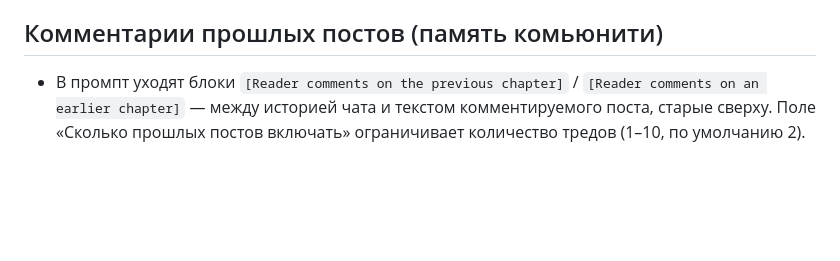
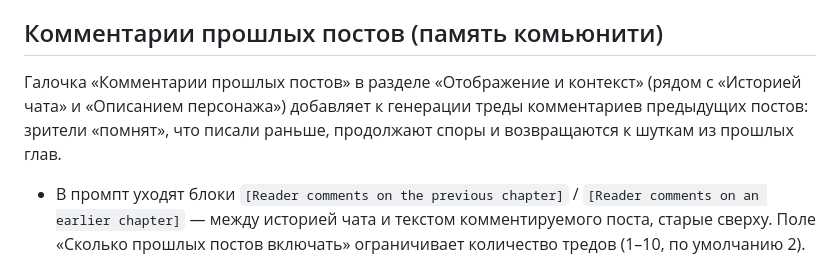
Before and after one commit to ochen-beep/SillyTavern-DS-Comments, a Markdown page: USER_GUIDE.md, the part around the change. GitHub-like rendering; blank space fills up the shorter version.

Commit message:
Revert "Docs: drop community-memory intro paragraph from the user guide"
This reverts commit 57460c4bc68f2eaba804fc94a34638b7b291306a.

```diff
--- a/USER_GUIDE.md
+++ b/USER_GUIDE.md
@@ -52,6 +52,8 @@ DS Comments создаёт отдельную ленту комментарие
 
 ## Комментарии прошлых постов (память комьюнити)
 
+Галочка «Комментарии прошлых постов» в разделе «Отображение и контекст» (рядом с «Историей чата» и «Описанием персонажа») добавляет к генерации треды комментариев предыдущих постов: зрители «помнят», что писали раньше, продолжают споры и возвращаются к шуткам из прошлых глав.
+
 - В промпт уходят блоки `[Reader comments on the previous chapter]` / `[Reader comments on an earlier chapter]` — между историей чата и текстом комментируемого поста, старые сверху. Поле «Сколько прошлых постов включать» ограничивает количество тредов (1–10, по умолчанию 2).
 - Берётся **активный свайп** каждого прошлого поста; собственный тред комментируемого поста и всё более позднее в контекст не попадают.
 - Фиды, сгенерированные до включения галочки (или до последней правки старого комментария), продолжают показываться как есть, без пометок: правки ролевых постов бывают сознательными, и дрейф кэша — не ошибка. Когда захотите, чтобы новый тред поста попал в память следующих генераций — просто перегенерируйте его комментарии вручную.
```
